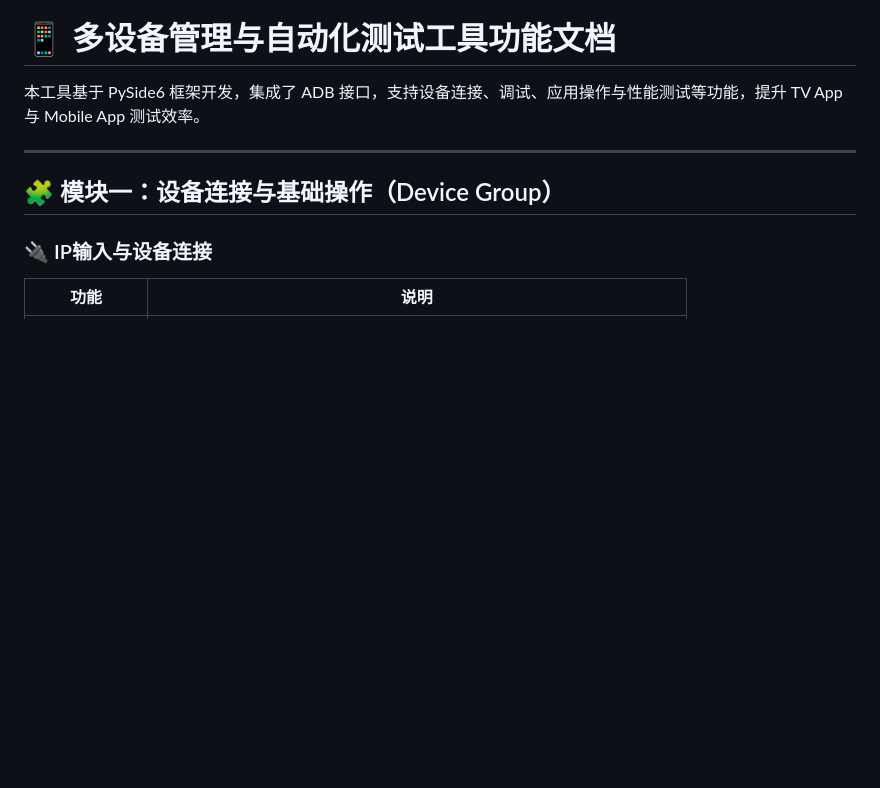
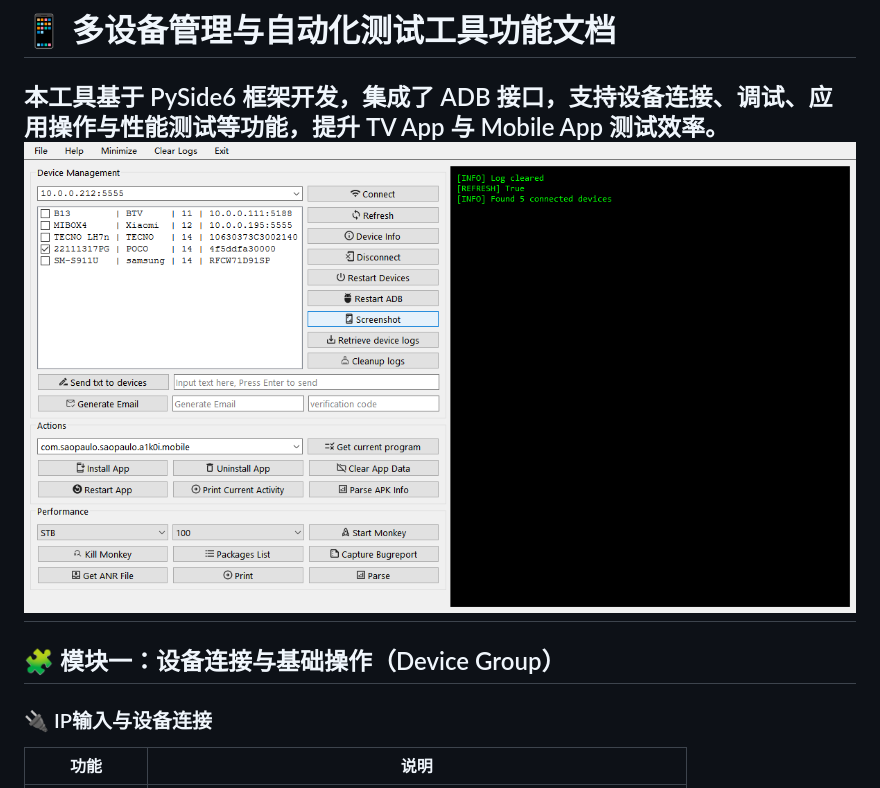
Before and after one commit to BlackHu-art/ADBLab, a Markdown page: README.md, the part around the change. GitHub-like rendering; pictures changed too: image.png (added); blank space fills up the shorter version.

```diff
--- a/README.md
+++ b/README.md
@@ -2,7 +2,7 @@
 # 📱 多设备管理与自动化测试工具功能文档
 
 本工具基于 PySide6 框架开发，集成了 ADB 接口，支持设备连接、调试、应用操作与性能测试等功能，提升 TV App 与 Mobile App 测试效率。
-
+![alt text](image.png)
 ---
 
 ## 🧩 模块一：设备连接与基础操作（Device Group）
```
